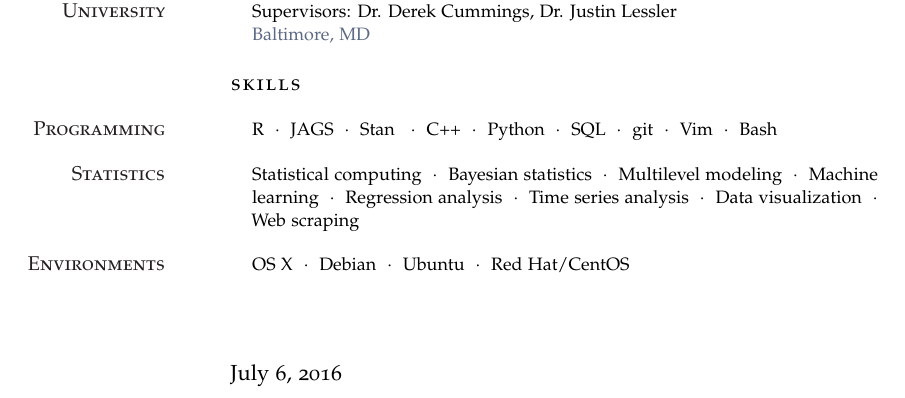
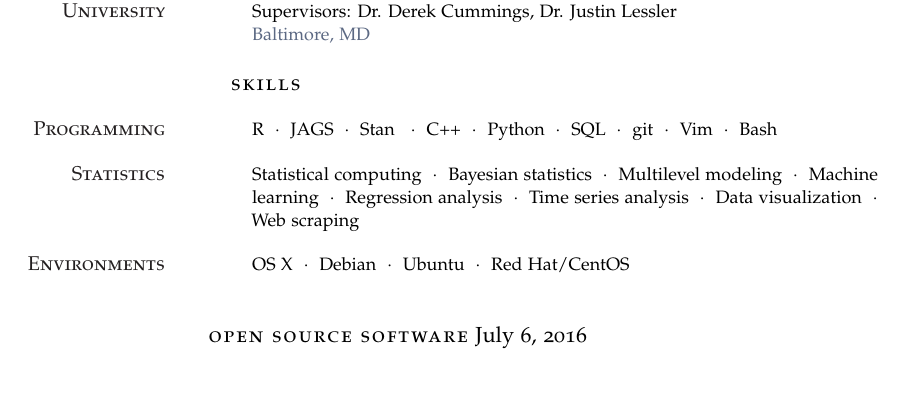
Before and after one commit to jacobcvt12/cv, a LaTeX CV (cv.tex): part of page 2 of 2, cut so that both start at the same text. Compiled offline with pdfLaTeX.

Commit message:
Start OSS

```diff
--- a/cv.tex
+++ b/cv.tex
@@ -131,6 +131,8 @@ Advisor: Dr. Derek Cummings}{Baltimore, MD}
 \vspace{1em} % Extra space between major sections
 % }}}
 % 7. OSS {{{
+\noindent\spacedlowsmallcaps{Open Source Software}\vspace{1em}
+\vspace{1em} % Extra space between major sections
 % }}}
 % 8. Ending {{{
 \end{cv}
```
